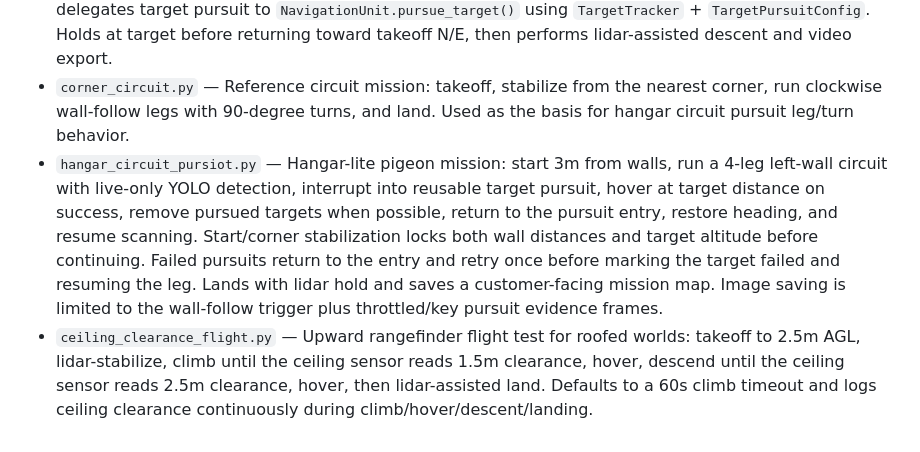
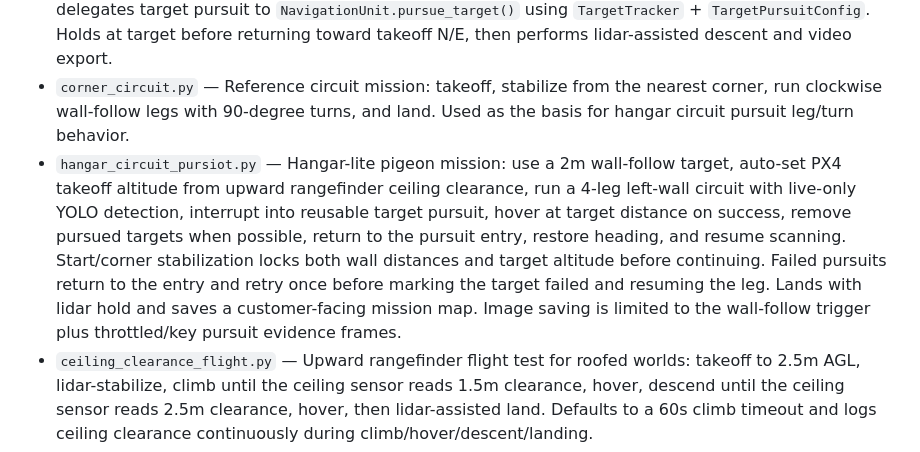
Before and after one commit to riftins98/scarecrow-drone, a Markdown page: scripts/flight/CLAUDE.md, the part around the change. Rendered like a GitHub page.

Commit message:
update hangar flight documentation

```diff
--- a/scripts/flight/CLAUDE.md
+++ b/scripts/flight/CLAUDE.md
@@ -29,7 +29,7 @@ DetectionService ALSO mines the plain human log lines for extra live readouts th
 - `detect_pigeons.py` — Standalone YOLO detection from Gazebo camera feed without flight. Topic discovery is constrained to drone camera (`holybro_x500`) so monitoring cameras do not contaminate detection tests.
 - `demo_flight_pursuit.py` — **Pigeon pursuit flight.** Extends `demo_flight_v2.py`: hovers with YOLO, then delegates target pursuit to `NavigationUnit.pursue_target()` using `TargetTracker` + `TargetPursuitConfig`. Holds at target before returning toward takeoff N/E, then performs lidar-assisted descent and video export.
 - `corner_circuit.py` — Reference circuit mission: takeoff, stabilize from the nearest corner, run clockwise wall-follow legs with 90-degree turns, and land. Used as the basis for hangar circuit pursuit leg/turn behavior.
-- `hangar_circuit_pursiot.py` — Hangar-lite pigeon mission: start 3m from walls, run a 4-leg left-wall circuit with live-only YOLO detection, interrupt into reusable target pursuit, hover at target distance on success, remove pursued targets when possible, return to the pursuit entry, restore heading, and resume scanning. Start/corner stabilization locks both wall distances and target altitude before continuing. Failed pursuits return to the entry and retry once before marking the target failed and resuming the leg. Lands with lidar hold and saves a customer-facing mission map. Image saving is limited to the wall-follow trigger plus throttled/key pursuit evidence frames.
+- `hangar_circuit_pursiot.py` — Hangar-lite pigeon mission: use a 2m wall-follow target, auto-set PX4 takeoff altitude from upward rangefinder ceiling clearance, run a 4-leg left-wall circuit with live-only YOLO detection, interrupt into reusable target pursuit, hover at target distance on success, remove pursued targets when possible, return to the pursuit entry, restore heading, and resume scanning. Start/corner stabilization locks both wall distances and target altitude before continuing. Failed pursuits return to the entry and retry once before marking the target failed and resuming the leg. Lands with lidar hold and saves a customer-facing mission map. Image saving is limited to the wall-follow trigger plus throttled/key pursuit evidence frames.
 - `ceiling_clearance_flight.py` — Upward rangefinder flight test for roofed worlds: takeoff to 2.5m AGL, lidar-stabilize, climb until the ceiling sensor reads 1.5m clearance, hover, descend until the ceiling sensor reads 2.5m clearance, hover, then lidar-assisted land. Defaults to a 60s climb timeout and logs ceiling clearance continuously during climb/hover/descent/landing.
 - `sensor_check.py` — Sensor diagnostics: checks lidar scan, compass heading, optical flow status. No flight.
 - `check_ceiling_rangefinder.py` — Live Gazebo diagnostic for the upward TF-Luna-style ceiling rangefinder. Auto-discovers `tf_luna_up_link/sensor/ceiling_rangefinder/scan`, prints clearance samples, and exits non-zero if clearance drops below `--min-clearance`.
```
